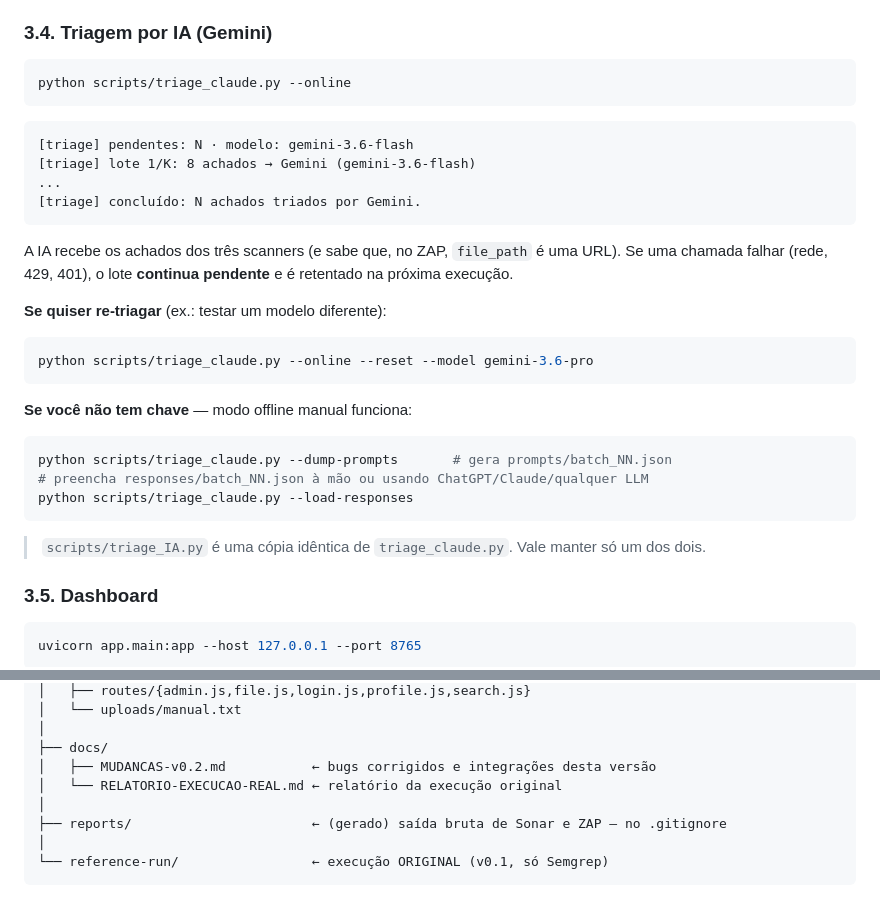
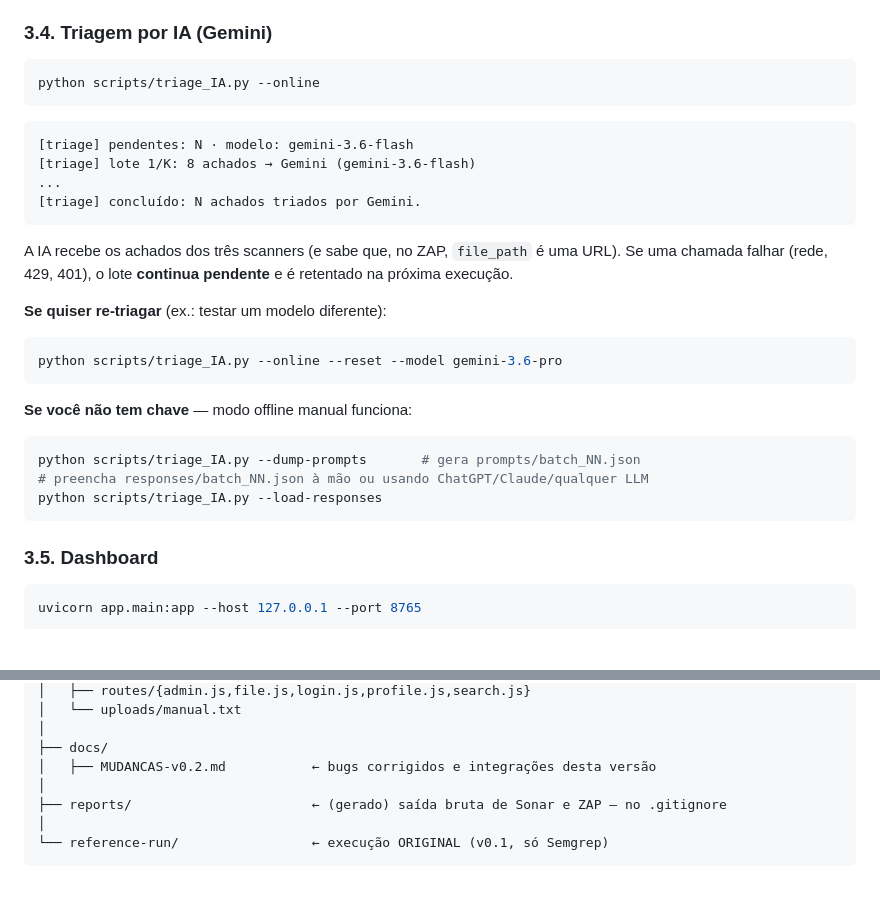
Before and after one commit to Vitu-cassa/Vanguard_ASPM, a Markdown page: README.md, 2 parts joined by grey strips. GitHub-like rendering; blank space fills up the shorter version.

Commit message:
Docs: README.md modificado.

````diff
--- a/README.md
+++ b/README.md
@@ -184,7 +184,7 @@ listando as URLs afetadas — senão um header ausente em 50 páginas viraria
 ### 3.4. Triagem por IA (Gemini)
 
 ```bash
-python scripts/triage_claude.py --online
+python scripts/triage_IA.py --online
 ```
 
 ```
@@ -200,18 +200,15 @@ pendente** e é retentado na próxima execução.
 
 **Se quiser re-triagar** (ex.: testar um modelo diferente):
 ```bash
-python scripts/triage_claude.py --online --reset --model gemini-3.6-pro
+python scripts/triage_IA.py --online --reset --model gemini-3.6-pro
 ```
 
 **Se você não tem chave** — modo offline manual funciona:
 ```bash
-python scripts/triage_claude.py --dump-prompts       # gera prompts/batch_NN.json
+python scripts/triage_IA.py --dump-prompts       # gera prompts/batch_NN.json
 # preencha responses/batch_NN.json à mão ou usando ChatGPT/Claude/qualquer LLM
-python scripts/triage_claude.py --load-responses
+python scripts/triage_IA.py --load-responses
 ```
-
-> `scripts/triage_IA.py` é uma cópia idêntica de `triage_claude.py`. Vale
-> manter só um dos dois.
 
 ### 3.5. Dashboard
 
@@ -298,7 +295,6 @@ Vanguard_ASPM/
 │
 ├── docs/
 │   ├── MUDANCAS-v0.2.md           ← bugs corrigidos e integrações desta versão
-│   └── RELATORIO-EXECUCAO-REAL.md ← relatório da execução original
 │
 ├── reports/                       ← (gerado) saída bruta de Sonar e ZAP — no .gitignore
 │
````
